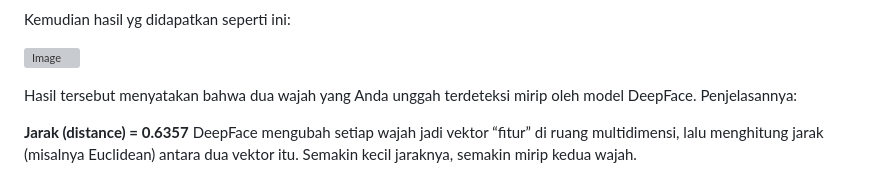
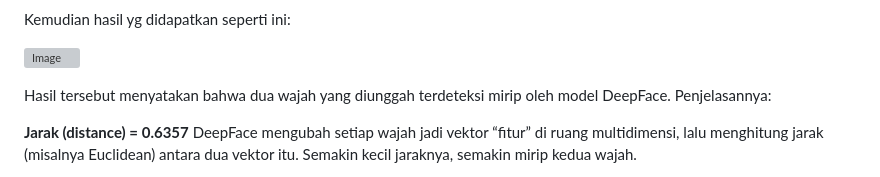
Before and after one commit to Salomo01/FP_AI_2025-Klmpk23, a Markdown page: README.md, the part around one of its changes. Rendered like a GitHub page; grey boxes are pictures that could not be loaded.

```diff
--- a/README.md
+++ b/README.md
@@ -98,7 +98,7 @@ Kemudian hasil yg didapatkan seperti ini:
 ![Image](https://github.com/user-attachments/assets/767b986a-540d-410c-9a43-4c1db60bf834)
 
 
-Hasil tersebut menyatakan bahwa dua wajah yang Anda unggah terdeteksi mirip oleh model DeepFace. Penjelasannya:
+Hasil tersebut menyatakan bahwa dua wajah yang diunggah terdeteksi mirip oleh model DeepFace. Penjelasannya:
 
 **Jarak (distance) = 0.6357**
 DeepFace mengubah setiap wajah jadi vektor “fitur” di ruang multidimensi, lalu menghitung jarak (misalnya Euclidean) antara dua vektor itu. Semakin kecil jaraknya, semakin mirip kedua wajah.
```
Also changed, not shown: other parts of README.md (+5 -0 lines).
